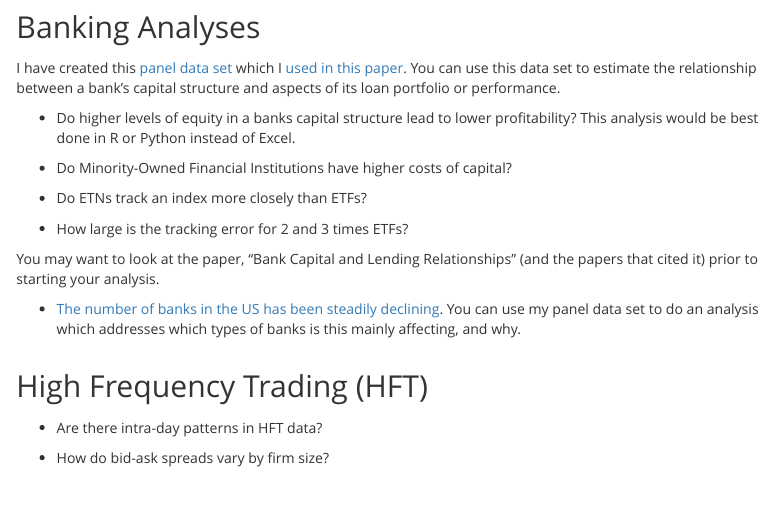
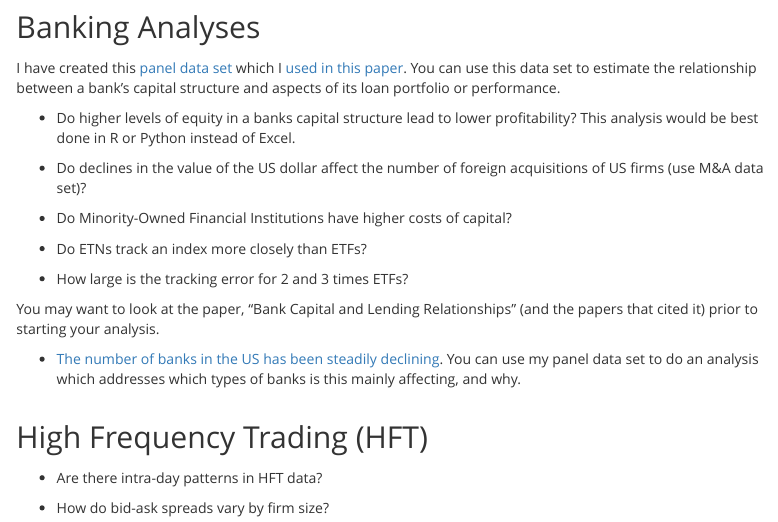
Before and after one commit to Matt-Brigida/FIN_685_Syllabus, an R Markdown document (index.Rmd): the page in a window 1100 px wide, from 6770 px down. The pictures show the output file index.html that the author committed with the source, opened offline.

Commit message:
M&A idea

```diff
--- a/index.Rmd
+++ b/index.Rmd
@@ -326,6 +326,8 @@ I have created this [panel data set](https://github.com/Matt-Brigida/FFIEC_Call_
 
 -  Do higher levels of equity in a banks capital structure lead to lower profitability?  This analysis would be best done in R or Python instead of Excel.
 
+-  Do declines in the value of the US dollar affect the number of foreign acquisitions of US firms (use M&A data set)?
+
 -  Do Minority-Owned Financial Institutions have higher costs of capital?
 
 -  Do ETNs track an index more closely than ETFs?
```
Also changed, not shown: index.html.
